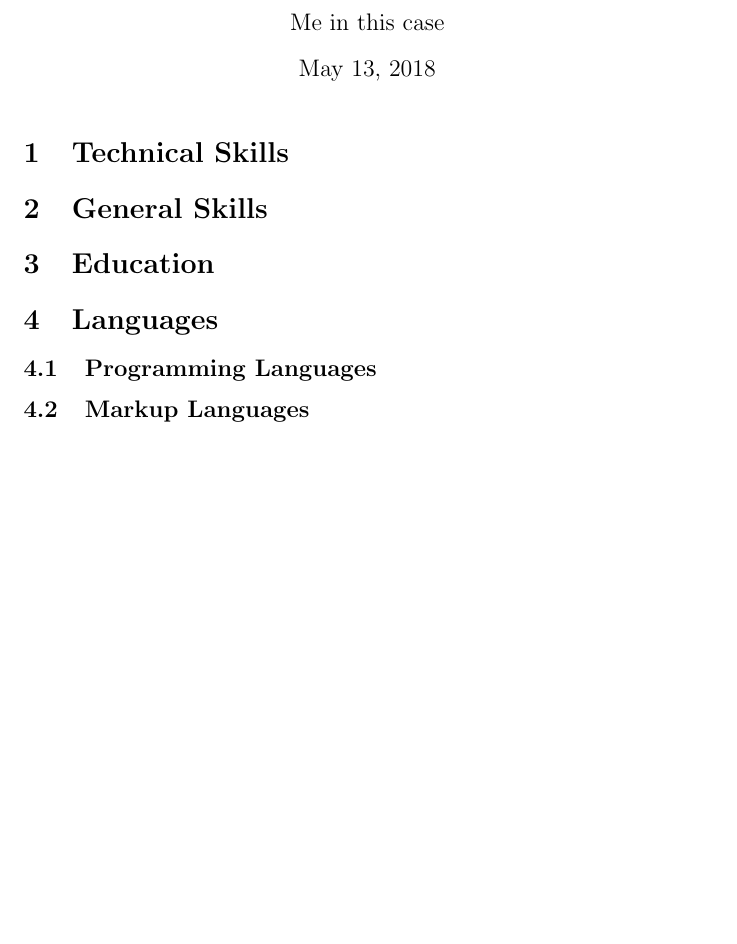
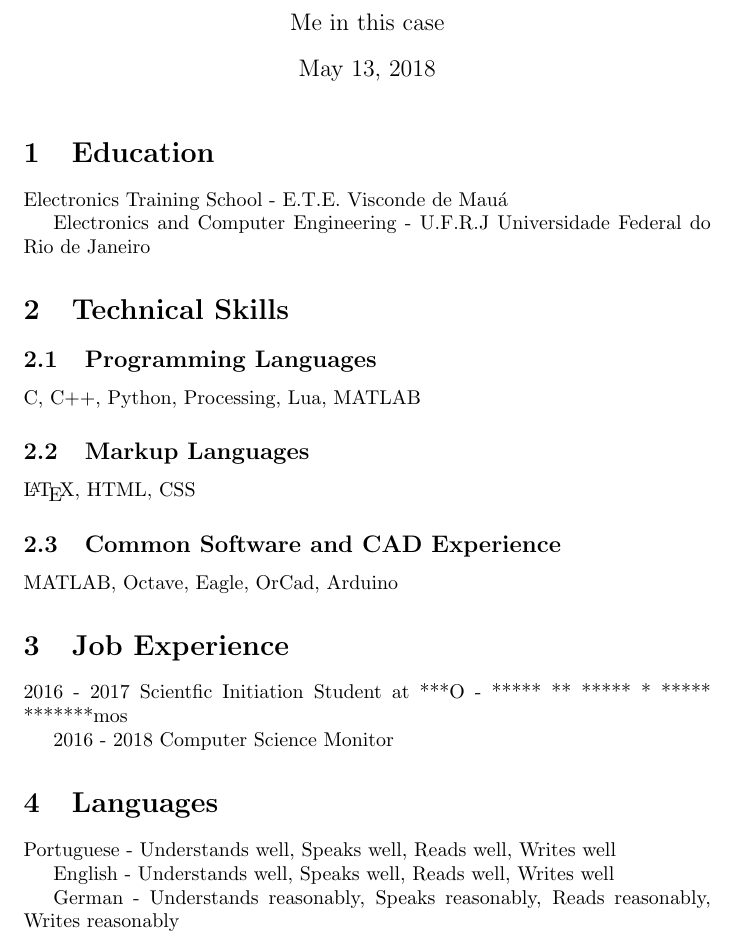
Before and after one commit to acermint3/curriculum-latex, a LaTeX CV (resume.tex): part of the page, cut so that both start at the same text, the shorter picture padded with empty space. Compiled offline with pdfLaTeX.

Commit message:
Add files via upload

```diff
--- a/resume.tex
+++ b/resume.tex
@@ -7,18 +7,47 @@
 
 \maketitle {}
 
+\section {Education}
+
+Electronics Training School - E.T.E. Visconde de Mauá
+
+
+Electronics and Computer Engineering - U.F.R.J Universidade Federal do Rio de Janeiro
 
 \section {Technical Skills}
 
-\section {General Skills}
+\subsection {Programming Languages}
 
-\section {Education}
+C, C++, Python, Processing, Lua, MATLAB
+
+\subsection {Markup Languages}
+
+{\LaTeX}, HTML, CSS
+
+\subsection {Common Software and CAD Experience}
+
+MATLAB, Octave, Eagle, OrCad, Arduino
+
+\section {Job Experience}
+
+2016 - 2017
+Scientfic Initiation Student at ***O - ***** ** ***** * ***** *******mos
+
+
+2016 - 2018
+Computer Science Monitor
+
+
+
 
 \section {Languages}
 
-\subsection {Programming Languages}
-
-\subsection {Markup Languages}
+Portuguese - Understands well, Speaks well, Reads well, Writes well
 
 
+English - Understands well, Speaks well, Reads well, Writes well
+
+
+German - Understands reasonably, Speaks reasonably, Reads reasonably, Writes reasonably
+
 \end {document}
```
